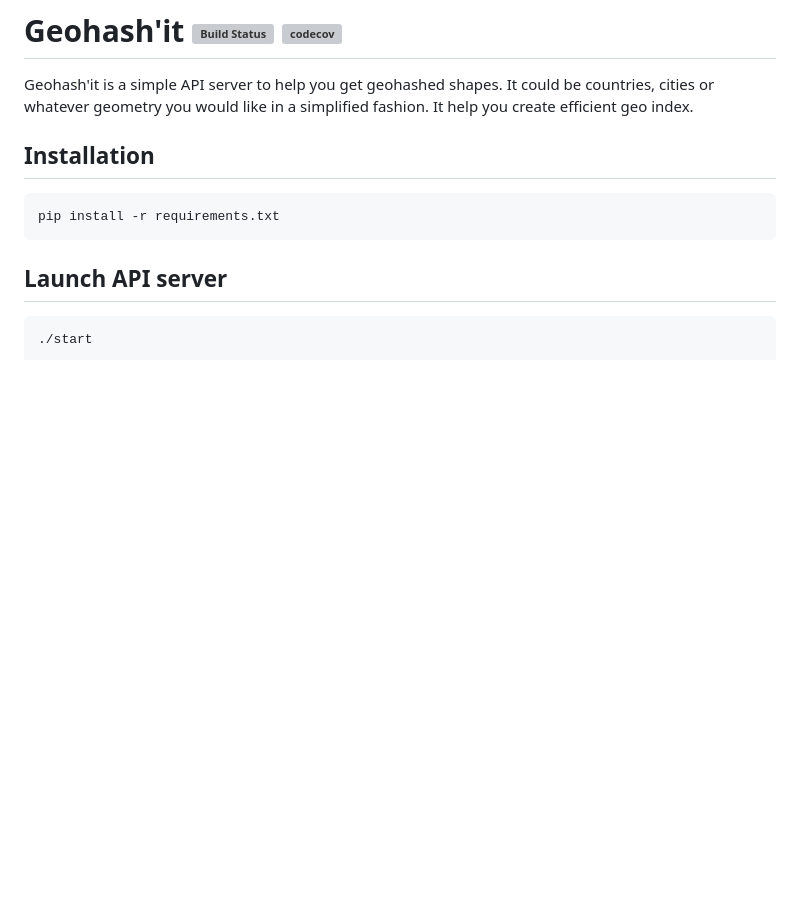
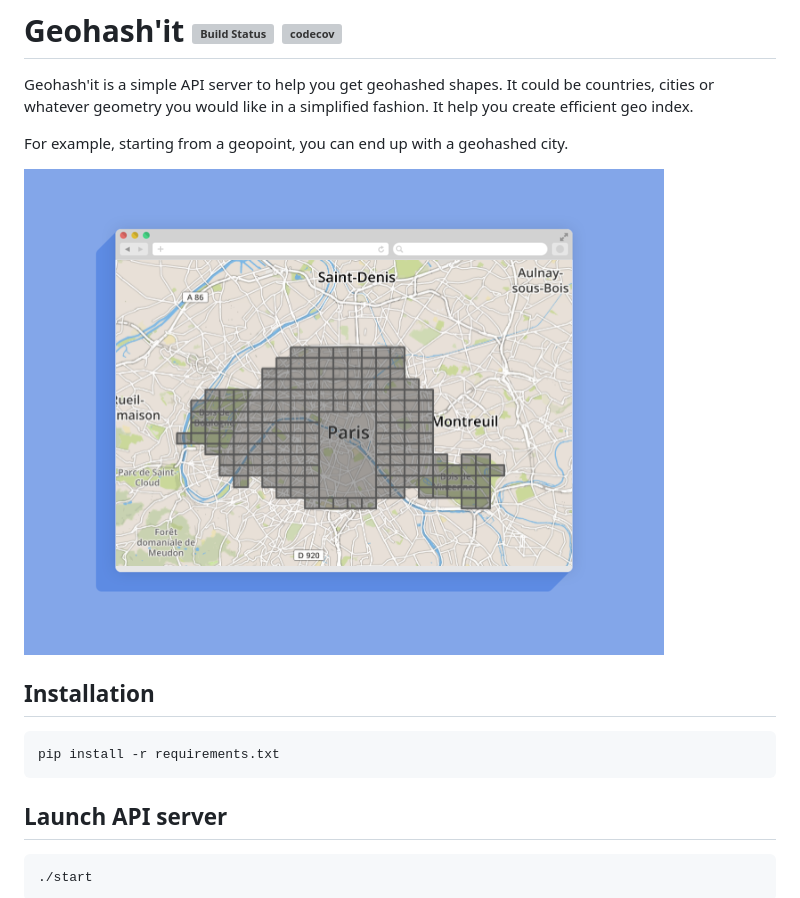
Before and after one commit to wmorin/geohashit, a Markdown page: README.md, the part around the change. GitHub-like rendering; pictures changed too: geohashed.png (added); blank space fills up the shorter version; grey boxes are pictures that could not be loaded.

Commit message:
Clarify the purpose of the project with a screenshot

```diff
--- a/README.md
+++ b/README.md
@@ -1,6 +1,10 @@
 # Geohash'it [![Build Status](https://travis-ci.org/wmorin/geohashit.svg?branch=master)](https://travis-ci.org/wmorin/geohashit) [![codecov](https://codecov.io/gh/wmorin/geohashit/branch/master/graph/badge.svg)](https://codecov.io/gh/wmorin/geohashit)
 
 Geohash'it is a simple API server to help you get geohashed shapes. It could be countries, cities or whatever geometry you would like in a simplified fashion. It help you create efficient geo index.
+
+For example, starting from a geopoint, you can end up with a geohashed city.
+
+![Paris city geohash polygons](geohashed.png)
 
 ## Installation
 
```
